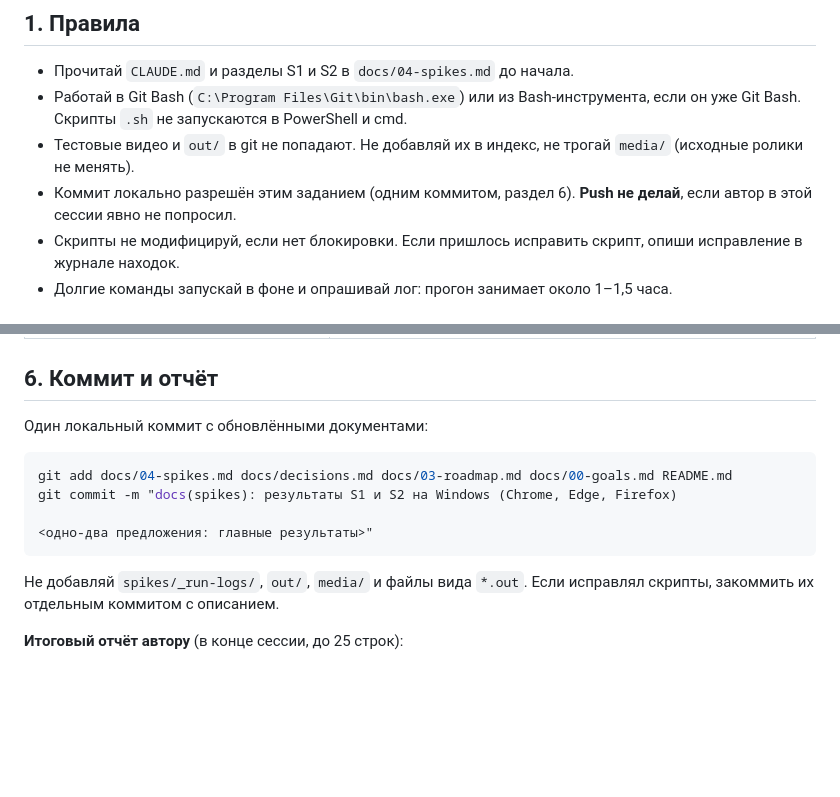
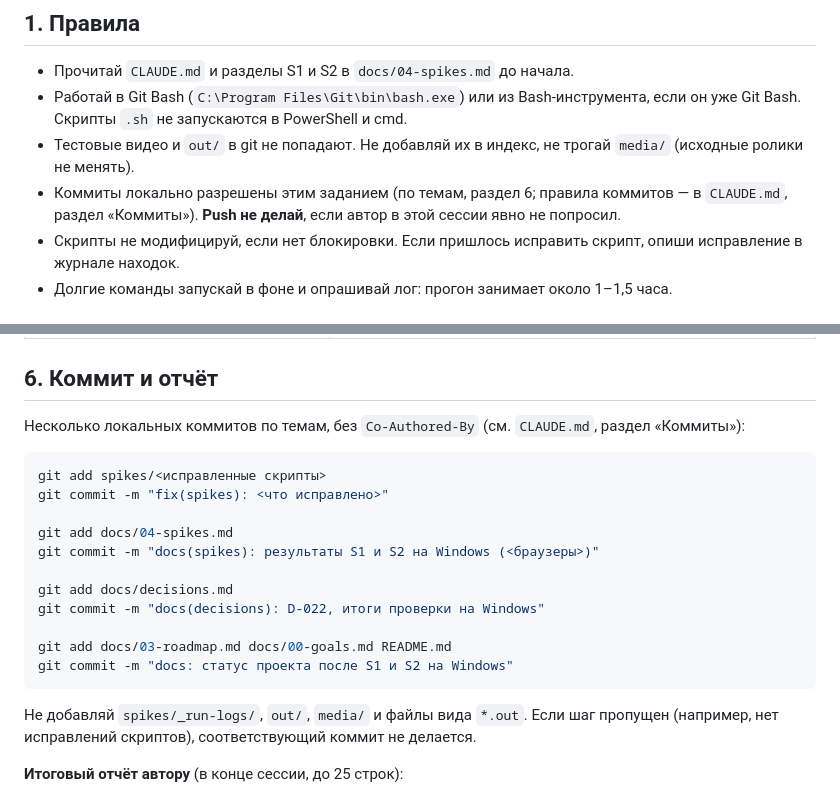
Before and after one commit to wannabedigital/timepin, a Markdown page: spikes/RUNBOOK-WINDOWS.md, 2 parts joined by grey strips. GitHub-like rendering; blank space fills up the shorter version.

Commit message:
docs(claude): правила коммитов — без соавторства, по темам
Раздел «Коммиты» в CLAUDE.md и обновлённый раздел 6 в RUNBOOK-WINDOWS.md: формат Conventional Commits, один коммит на тему, без Co-Authored-By.

````diff
--- a/spikes/RUNBOOK-WINDOWS.md
+++ b/spikes/RUNBOOK-WINDOWS.md
@@ -16,7 +16,7 @@
 - Прочитай `CLAUDE.md` и разделы S1 и S2 в `docs/04-spikes.md` до начала.
 - Работай в Git Bash (`C:\Program Files\Git\bin\bash.exe`) или из Bash-инструмента, если он уже Git Bash. Скрипты `.sh` не запускаются в PowerShell и cmd.
 - Тестовые видео и `out/` в git не попадают. Не добавляй их в индекс, не трогай `media/` (исходные ролики не менять).
-- Коммит локально разрешён этим заданием (одним коммитом, раздел 6). **Push не делай**, если автор в этой сессии явно не попросил.
+- Коммиты локально разрешены этим заданием (по темам, раздел 6; правила коммитов — в `CLAUDE.md`, раздел «Коммиты»). **Push не делай**, если автор в этой сессии явно не попросил.
 - Скрипты не модифицируй, если нет блокировки. Если пришлось исправить скрипт, опиши исправление в журнале находок.
 - Долгие команды запускай в фоне и опрашивай лог: прогон занимает около 1–1,5 часа.
 
@@ -101,16 +101,23 @@ cat spikes/_run-logs/status.txt
 
 ## 6. Коммит и отчёт
 
-Один локальный коммит с обновлёнными документами:
+Несколько локальных коммитов по темам, без `Co-Authored-By` (см. `CLAUDE.md`, раздел «Коммиты»):
 
 ```bash
-git add docs/04-spikes.md docs/decisions.md docs/03-roadmap.md docs/00-goals.md README.md
-git commit -m "docs(spikes): результаты S1 и S2 на Windows (Chrome, Edge, Firefox)
+git add spikes/<исправленные скрипты>
+git commit -m "fix(spikes): <что исправлено>"
 
-<одно-два предложения: главные результаты>"
+git add docs/04-spikes.md
+git commit -m "docs(spikes): результаты S1 и S2 на Windows (<браузеры>)"
+
+git add docs/decisions.md
+git commit -m "docs(decisions): D-022, итоги проверки на Windows"
+
+git add docs/03-roadmap.md docs/00-goals.md README.md
+git commit -m "docs: статус проекта после S1 и S2 на Windows"
 ```
 
-Не добавляй `spikes/_run-logs/`, `out/`, `media/` и файлы вида `*.out`. Если исправлял скрипты, закоммить их отдельным коммитом с описанием.
+Не добавляй `spikes/_run-logs/`, `out/`, `media/` и файлы вида `*.out`. Если шаг пропущен (например, нет исправлений скриптов), соответствующий коммит не делается.
 
 **Итоговый отчёт автору** (в конце сессии, до 25 строк):
 
````
Also changed, not shown: CLAUDE.md (+11 -1 lines).
